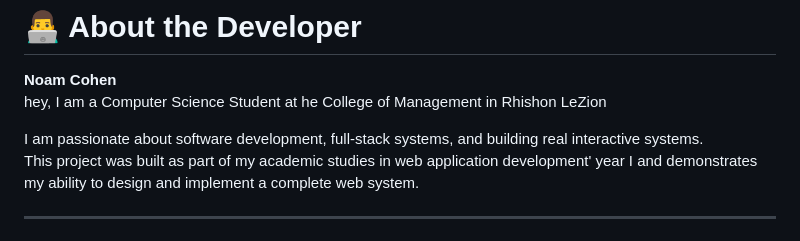
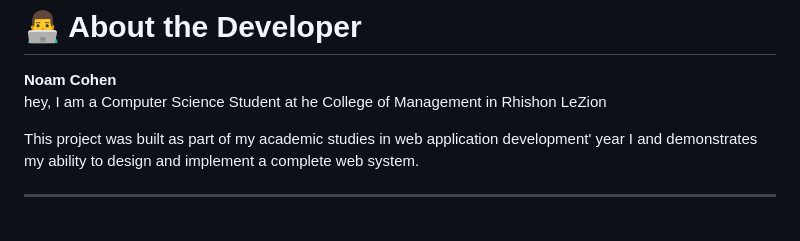
Before and after one commit to noamc24/Instagram-lookalike, a Markdown page: README.md, the part around the change. Drawn GitHub-style.

Commit message:
Update README.md with project details and features

```diff
--- a/README.md
+++ b/README.md
@@ -17,7 +17,6 @@ The goal of the project was to build a **realistic full-stack social application
 hey,
 I am a Computer Science Student at he College of Management in Rhishon LeZion
 
-I am passionate about software development, full-stack systems, and building real interactive systems.
 This project was built as part of my academic studies in web application development' year I and demonstrates my ability to design and implement a complete web system.
 
 ---
```
